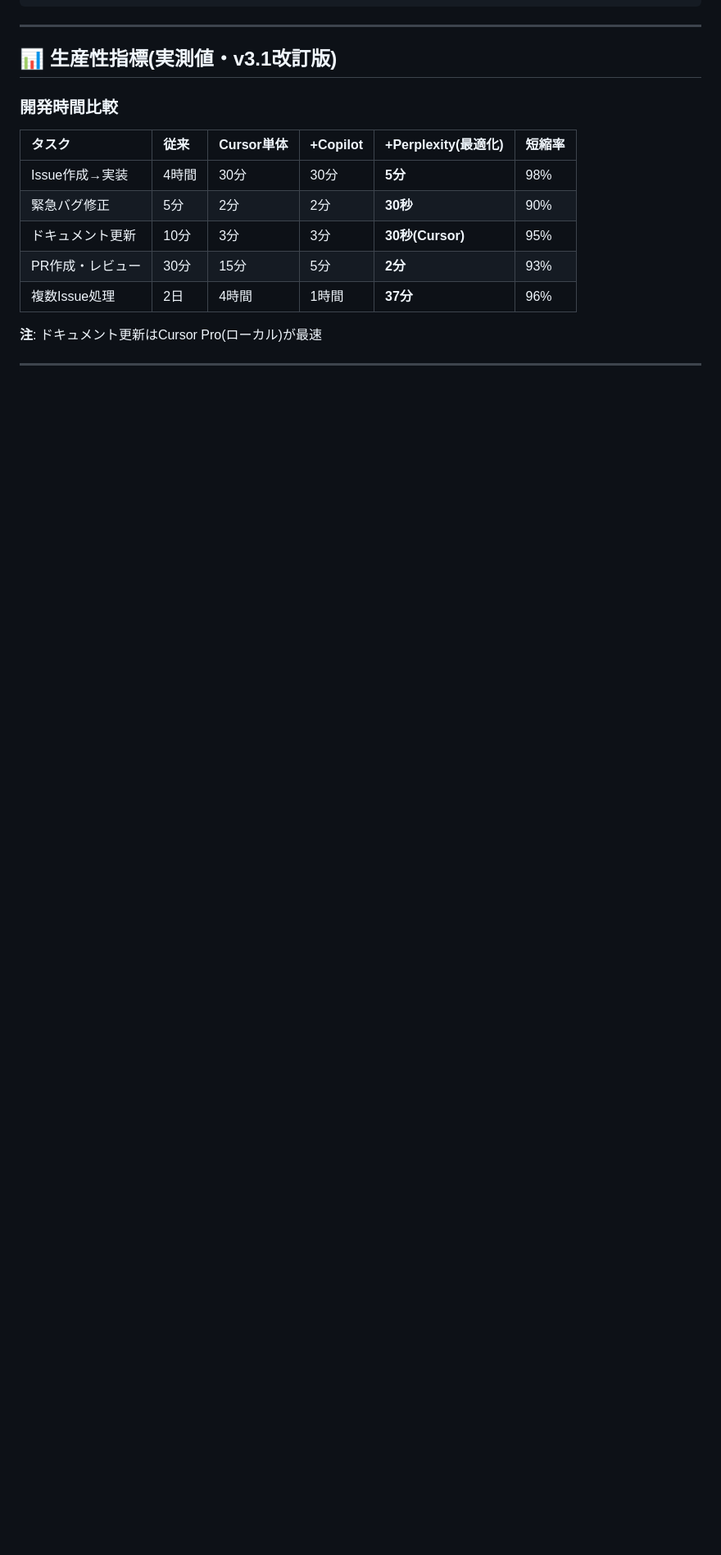
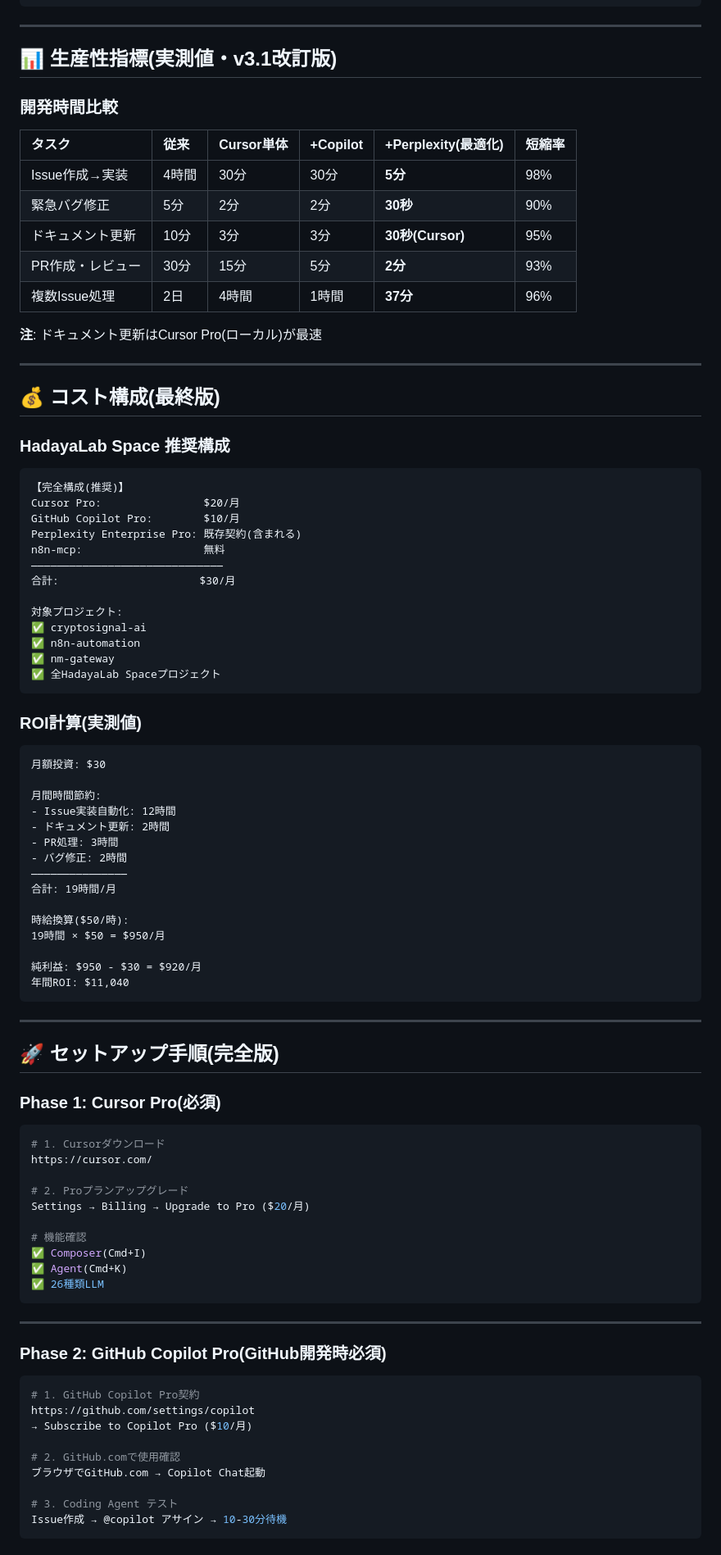
Before and after one commit to hadayalab-web/cryptotradeacademy, a Markdown page: docs/Cursor Pro + GitHub Copilot Pro + Perplexity 最強開発環境 SSOT v3.1.md, the part around one of its changes. Shown at 82% size. Rendered like a GitHub page; blank space fills up the shorter version.

````diff
--- a/docs/Cursor Pro + GitHub Copilot Pro + Perplexity 最強開発環境 SSOT v3.1.md
+++ b/docs/Cursor Pro + GitHub Copilot Pro + Perplexity 最強開発環境 SSOT v3.1.md
@@ -472,3 +674,81 @@ v[バージョン番号]
 | 複数Issue処理 | 2日 | 4時間 | 1時間 | **37分** | 96% |
 
 **注**: ドキュメント更新はCursor Pro(ローカル)が最速
+
+***
+
+## 💰 コスト構成(最終版)
+
+### **HadayaLab Space 推奨構成**
+
+```
+【完全構成(推奨)】
+Cursor Pro:                $20/月
+GitHub Copilot Pro:        $10/月
+Perplexity Enterprise Pro: 既存契約(含まれる)
+n8n-mcp:                   無料
+――――――――――――――――――――――――――――――
+合計:                      $30/月
+
+対象プロジェクト:
+✅ cryptosignal-ai
+✅ n8n-automation
+✅ nm-gateway
+✅ 全HadayaLab Spaceプロジェクト
+```
+
+### **ROI計算(実測値)**
+
+```
+月額投資: $30
+
+月間時間節約:
+- Issue実装自動化: 12時間
+- ドキュメント更新: 2時間
+- PR処理: 3時間
+- バグ修正: 2時間
+―――――――――――――――
+合計: 19時間/月
+
+時給換算($50/時):
+19時間 × $50 = $950/月
+
+純利益: $950 - $30 = $920/月
+年間ROI: $11,040
+```
+
+***
+
+## 🚀 セットアップ手順(完全版)
+
+### **Phase 1: Cursor Pro(必須)**
+
+```bash
+# 1. Cursorダウンロード
+https://cursor.com/
+
+# 2. Proプランアップグレード
+Settings → Billing → Upgrade to Pro ($20/月)
+
+# 機能確認
+✅ Composer(Cmd+I)
+✅ Agent(Cmd+K)
+✅ 26種類LLM
+```
+
+***
+
+### **Phase 2: GitHub Copilot Pro(GitHub開発時必須)**
+
+```bash
+# 1. GitHub Copilot Pro契約
+https://github.com/settings/copilot
+→ Subscribe to Copilot Pro ($10/月)
+
+# 2. GitHub.comで使用確認
+ブラウザでGitHub.com → Copilot Chat起動
+
+# 3. Coding Agent テスト
+Issue作成 → @copilot アサイン → 10-30分待機
+```
+
````
Also changed, not shown: other parts of docs/Cursor Pro + GitHub Copilot Pro + Perplexity 最強開発環境 SSOT v3.1.md (+282 -27 lines).
